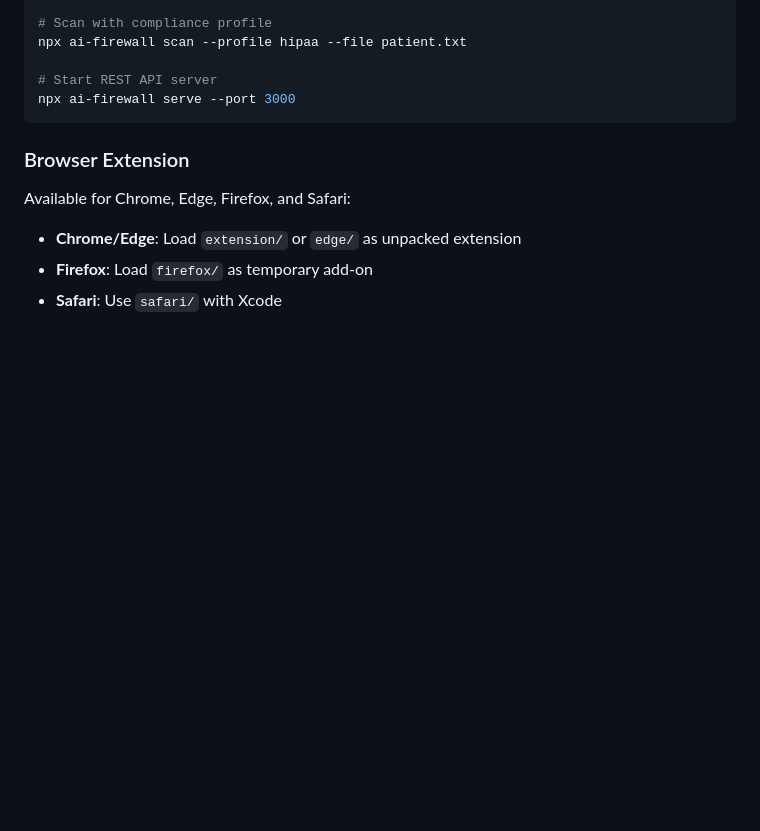
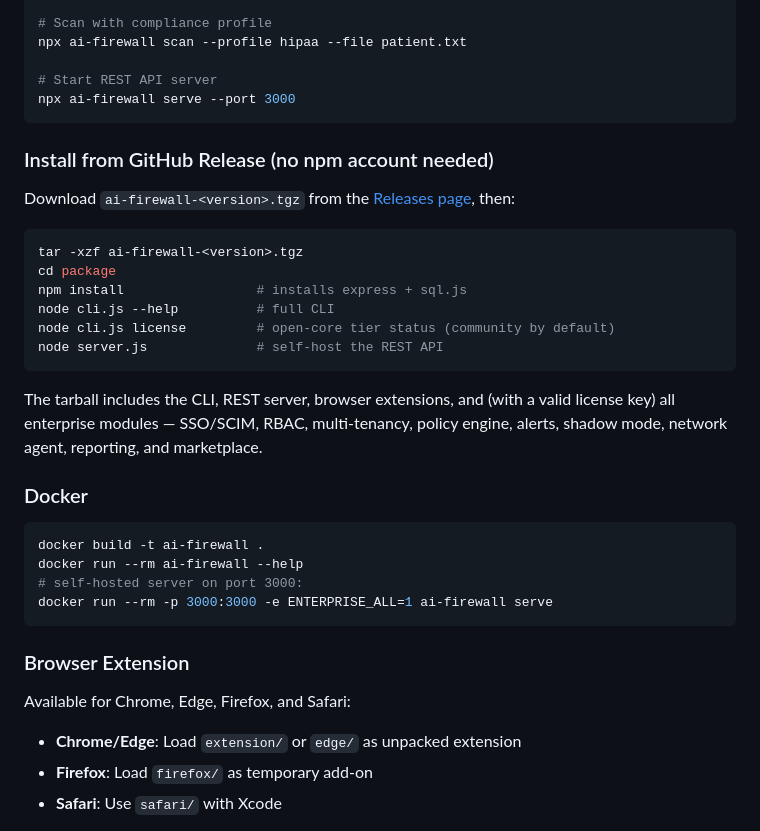
Before and after one commit to louiesesther-prog/ai-firewall, a Markdown page: README.md, the part around the change. Rendered like a GitHub page; blank space fills up the shorter version.

Commit message:
docs: add install-from-release and Docker instructions

````diff
--- a/README.md
+++ b/README.md
@@ -21,6 +21,33 @@ npx ai-firewall scan --profile hipaa --file patient.txt
 
 # Start REST API server
 npx ai-firewall serve --port 3000
+```
+
+### Install from GitHub Release (no npm account needed)
+
+Download `ai-firewall-<version>.tgz` from the
+[Releases page](https://github.com/louiesesther-prog/ai-firewall/releases), then:
+
+```bash
+tar -xzf ai-firewall-<version>.tgz
+cd package
+npm install                 # installs express + sql.js
+node cli.js --help          # full CLI
+node cli.js license         # open-core tier status (community by default)
+node server.js              # self-host the REST API
+```
+
+The tarball includes the CLI, REST server, browser extensions, and (with a valid
+license key) all enterprise modules — SSO/SCIM, RBAC, multi-tenancy, policy
+engine, alerts, shadow mode, network agent, reporting, and marketplace.
+
+### Docker
+
+```bash
+docker build -t ai-firewall .
+docker run --rm ai-firewall --help
+# self-hosted server on port 3000:
+docker run --rm -p 3000:3000 -e ENTERPRISE_ALL=1 ai-firewall serve
 ```
 
 ### Browser Extension
````
